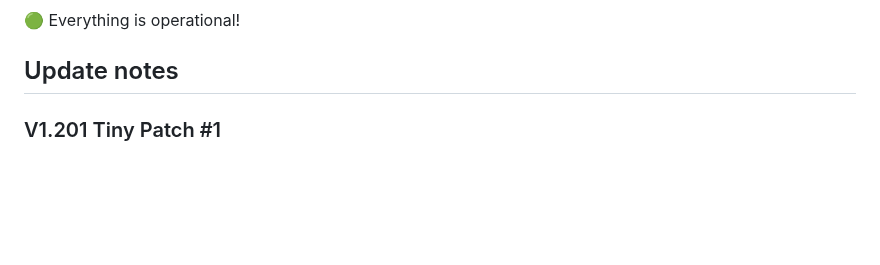
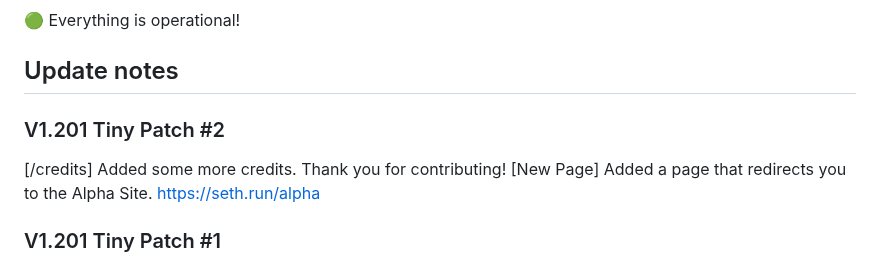
Before and after one commit to Pitchstep/seth.run, a Markdown page: README.md, the part around the change. Rendered like a GitHub page; blank space fills up the shorter version.

```diff
--- a/README.md
+++ b/README.md
@@ -15,6 +15,10 @@ On some devices, pages seem to flash some random FontAwesome symbols. I'm curren
 🟢 Everything is operational!
 
 ## Update notes
+
+### V1.201 Tiny Patch #2
+[/credits] Added some more credits. Thank you for contributing!
+[New Page] Added a page that redirects you to the Alpha Site. https://seth.run/alpha
 
 ### V1.201 Tiny Patch #1
 [/designs] Renamed "View image" to "View".<br>
```
